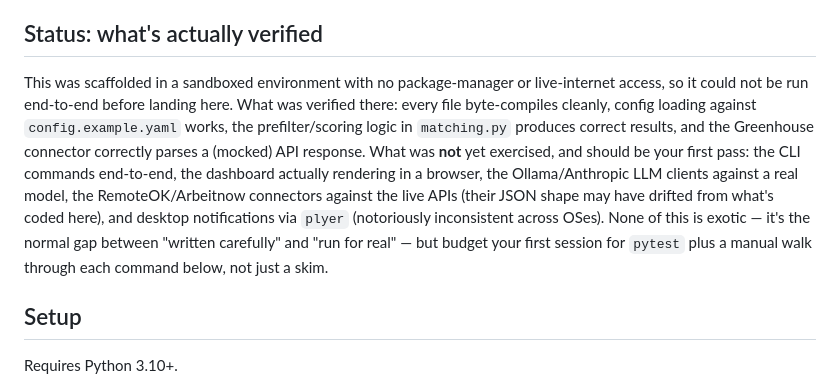
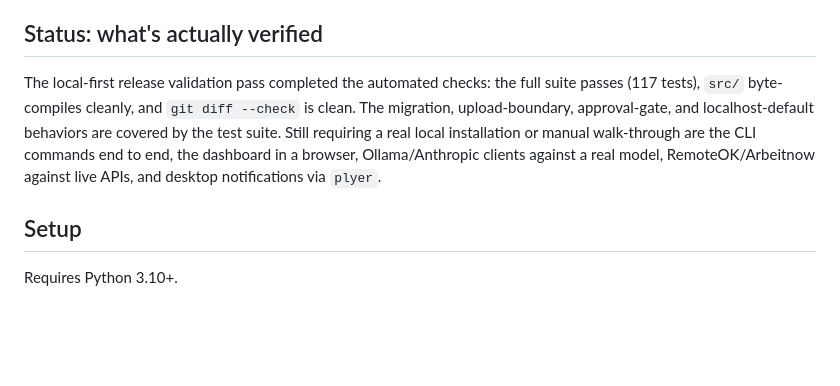
Before and after one commit to David-S-Hunsicker/hanarr, a Markdown page: README.md, the part around one of its changes. Drawn GitHub-style; blank space fills up the shorter version.

Commit message:
Document final local-first validation
Co-authored-by: Copilot App <223556219+Copilot@users.noreply.github.com>

```diff
--- a/README.md
+++ b/README.md
@@ -40,17 +40,12 @@ repository root so the configured `resumes/` and `data/` paths resolve predictab
 
 ## Status: what's actually verified
 
-This was scaffolded in a sandboxed environment with no package-manager or live-internet access,
-so it could not be run end-to-end before landing here. What was verified there: every file
-byte-compiles cleanly, config loading against `config.example.yaml` works, the prefilter/scoring
-logic in `matching.py` produces correct results, and the Greenhouse connector correctly parses a
-(mocked) API response. What was **not** yet exercised, and should be your first pass: the CLI
-commands end-to-end, the dashboard actually rendering in a browser, the Ollama/Anthropic LLM
-clients against a real model, the RemoteOK/Arbeitnow connectors against the live APIs (their
-JSON shape may have drifted from what's coded here), and desktop notifications via `plyer`
-(notoriously inconsistent across OSes). None of this is exotic — it's the normal gap between
-"written carefully" and "run for real" — but budget your first session for `pytest` plus a
-manual walk through each command below, not just a skim.
+The local-first release validation pass completed the automated checks: the full suite passes
+(117 tests), `src/` byte-compiles cleanly, and `git diff --check` is clean. The migration,
+upload-boundary, approval-gate, and localhost-default behaviors are covered by the test suite.
+Still requiring a real local installation or manual walk-through are the CLI commands end to end,
+the dashboard in a browser, Ollama/Anthropic clients against a real model, RemoteOK/Arbeitnow
+against live APIs, and desktop notifications via `plyer`.
 
 ## Setup
 
```
Also changed, not shown: other parts of README.md (+1 -1 lines), TRANSITION_PLAN.md (+39 -0 lines).
